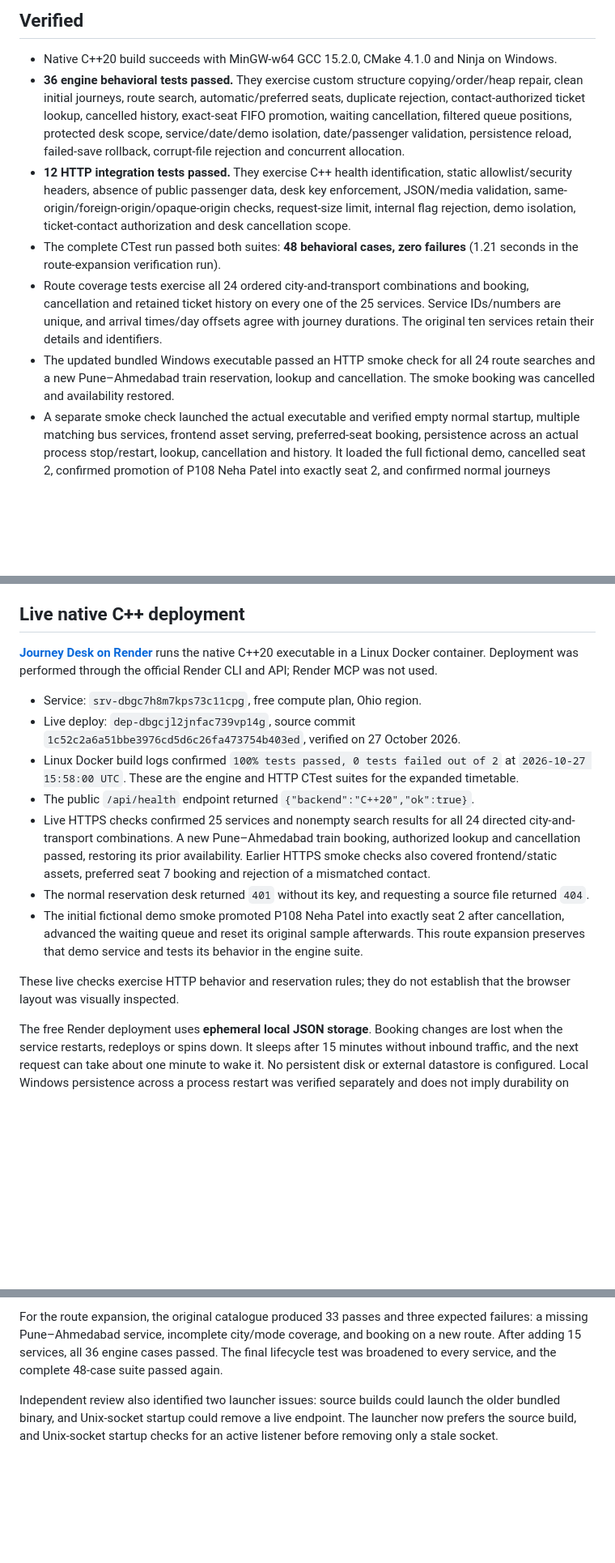
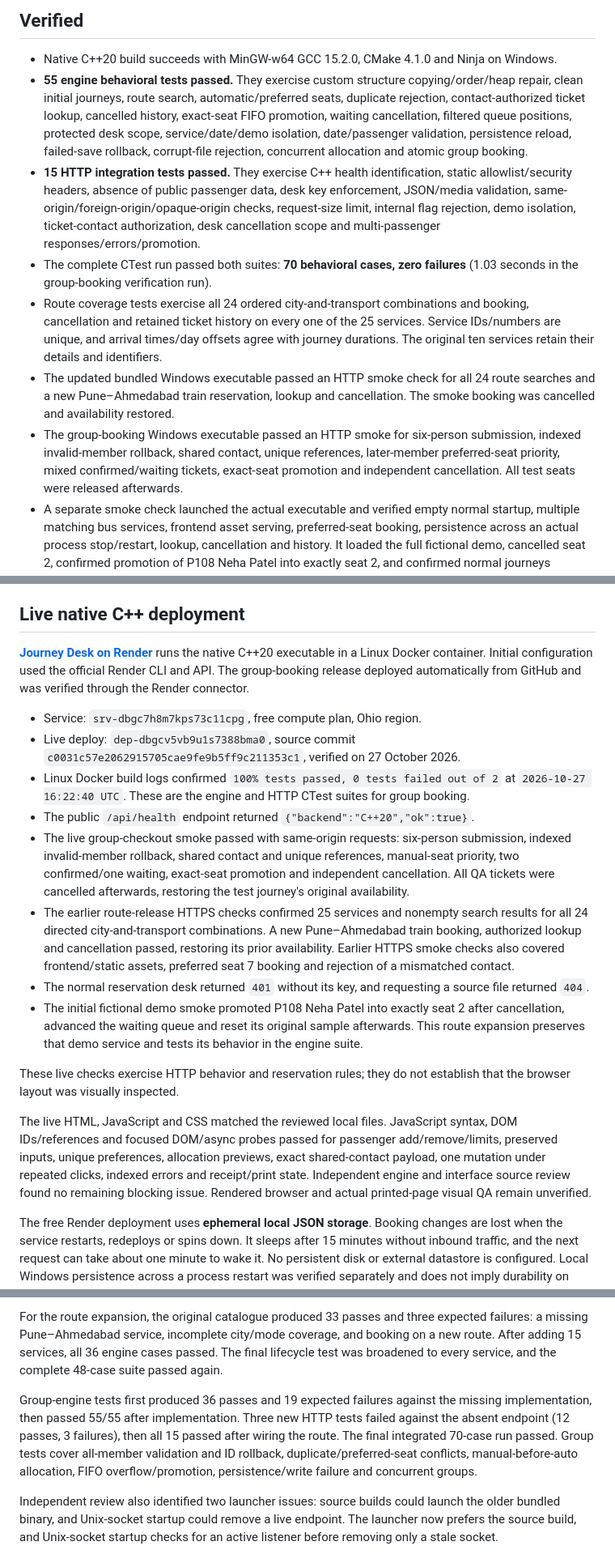
Before and after one commit to Vaibhav221207/journeydesk, a Markdown page: VERIFICATION.md, 3 parts joined by grey strips. Shown at 81% size. Drawn GitHub-style; blank space fills up the shorter version.

Commit message:
Record group-booking deployment and 70 passing checks [skip render]

```diff
--- a/VERIFICATION.md
+++ b/VERIFICATION.md
@@ -3,11 +3,12 @@
 ## Verified
 
 - Native C++20 build succeeds with MinGW-w64 GCC 15.2.0, CMake 4.1.0 and Ninja on Windows.
-- **36 engine behavioral tests passed.** They exercise custom structure copying/order/heap repair, clean initial journeys, route search, automatic/preferred seats, duplicate rejection, contact-authorized ticket lookup, cancelled history, exact-seat FIFO promotion, waiting cancellation, filtered queue positions, protected desk scope, service/date/demo isolation, date/passenger validation, persistence reload, failed-save rollback, corrupt-file rejection and concurrent allocation.
-- **12 HTTP integration tests passed.** They exercise C++ health identification, static allowlist/security headers, absence of public passenger data, desk key enforcement, JSON/media validation, same-origin/foreign-origin/opaque-origin checks, request-size limit, internal flag rejection, demo isolation, ticket-contact authorization and desk cancellation scope.
-- The complete CTest run passed both suites: **48 behavioral cases, zero failures** (1.21 seconds in the route-expansion verification run).
+- **55 engine behavioral tests passed.** They exercise custom structure copying/order/heap repair, clean initial journeys, route search, automatic/preferred seats, duplicate rejection, contact-authorized ticket lookup, cancelled history, exact-seat FIFO promotion, waiting cancellation, filtered queue positions, protected desk scope, service/date/demo isolation, date/passenger validation, persistence reload, failed-save rollback, corrupt-file rejection, concurrent allocation and atomic group booking.
+- **15 HTTP integration tests passed.** They exercise C++ health identification, static allowlist/security headers, absence of public passenger data, desk key enforcement, JSON/media validation, same-origin/foreign-origin/opaque-origin checks, request-size limit, internal flag rejection, demo isolation, ticket-contact authorization, desk cancellation scope and multi-passenger responses/errors/promotion.
+- The complete CTest run passed both suites: **70 behavioral cases, zero failures** (1.03 seconds in the group-booking verification run).
 - Route coverage tests exercise all 24 ordered city-and-transport combinations and booking, cancellation and retained ticket history on every one of the 25 services. Service IDs/numbers are unique, and arrival times/day offsets agree with journey durations. The original ten services retain their details and identifiers.
 - The updated bundled Windows executable passed an HTTP smoke check for all 24 route searches and a new Pune–Ahmedabad train reservation, lookup and cancellation. The smoke booking was cancelled and availability restored.
+- The group-booking Windows executable passed an HTTP smoke for six-person submission, indexed invalid-member rollback, shared contact, unique references, later-member preferred-seat priority, mixed confirmed/waiting tickets, exact-seat promotion and independent cancellation. All test seats were released afterwards.
 - A separate smoke check launched the actual executable and verified empty normal startup, multiple matching bus services, frontend asset serving, preferred-seat booking, persistence across an actual process stop/restart, lookup, cancellation and history. It loaded the full fictional demo, cancelled seat 2, confirmed promotion of P108 Neha Patel into exactly seat 2, and confirmed normal journeys remained unchanged.
 - JavaScript syntax check passed. The interface implementer checked DOM references, CSS/SVG structure and async race behavior; independent source review found no remaining release-blocking issue. Skip-link navigation and stale aborted-response handling were corrected during review.
 - Native Windows executable uses system DLLs only: KERNEL32, msvcrt, SHELL32 and WS2_32. It requires no Python, Node.js, compiler or separately installed C++ runtime to run.
@@ -15,17 +16,20 @@
 
 ## Live native C++ deployment
 
-**[Journey Desk on Render](https://journeydesk.onrender.com/)** runs the native C++20 executable in a Linux Docker container. Deployment was performed through the official Render CLI and API; Render MCP was not used.
+**[Journey Desk on Render](https://journeydesk.onrender.com/)** runs the native C++20 executable in a Linux Docker container. Initial configuration used the official Render CLI and API. The group-booking release deployed automatically from GitHub and was verified through the Render connector.
 
 - Service: `srv-dbgc7h8m7kps73c11cpg`, free compute plan, Ohio region.
-- Live deploy: `dep-dbgcjl2jnfac739vp14g`, source commit `1c52c2a6a51bbe3976cd5d6c26fa473754b403ed`, verified on 27 October 2026.
-- Linux Docker build logs confirmed `100% tests passed, 0 tests failed out of 2` at `2026-10-27 15:58:00 UTC`. These are the engine and HTTP CTest suites for the expanded timetable.
+- Live deploy: `dep-dbgcv5vb9u1s7388bma0`, source commit `c0031c57e2062915705cae9fe9b5ff9c211353c1`, verified on 27 October 2026.
+- Linux Docker build logs confirmed `100% tests passed, 0 tests failed out of 2` at `2026-10-27 16:22:40 UTC`. These are the engine and HTTP CTest suites for group booking.
 - The public `/api/health` endpoint returned `{"backend":"C++20","ok":true}`.
-- Live HTTPS checks confirmed 25 services and nonempty search results for all 24 directed city-and-transport combinations. A new Pune–Ahmedabad train booking, authorized lookup and cancellation passed, restoring its prior availability. Earlier HTTPS smoke checks also covered frontend/static assets, preferred seat 7 booking and rejection of a mismatched contact.
+- The live group-checkout smoke passed with same-origin requests: six-person submission, indexed invalid-member rollback, shared contact and unique references, manual-seat priority, two confirmed/one waiting, exact-seat promotion and independent cancellation. All QA tickets were cancelled afterwards, restoring the test journey's original availability.
+- The earlier route-release HTTPS checks confirmed 25 services and nonempty search results for all 24 directed city-and-transport combinations. A new Pune–Ahmedabad train booking, authorized lookup and cancellation passed, restoring its prior availability. Earlier HTTPS smoke checks also covered frontend/static assets, preferred seat 7 booking and rejection of a mismatched contact.
 - The normal reservation desk returned `401` without its key, and requesting a source file returned `404`.
 - The initial fictional demo smoke promoted P108 Neha Patel into exactly seat 2 after cancellation, advanced the waiting queue and reset its original sample afterwards. This route expansion preserves that demo service and tests its behavior in the engine suite.
 
 These live checks exercise HTTP behavior and reservation rules; they do not establish that the browser layout was visually inspected.
+
+The live HTML, JavaScript and CSS matched the reviewed local files. JavaScript syntax, DOM IDs/references and focused DOM/async probes passed for passenger add/remove/limits, preserved inputs, unique preferences, allocation previews, exact shared-contact payload, one mutation under repeated clicks, indexed errors and receipt/print state. Independent engine and interface source review found no remaining blocking issue. Rendered browser and actual printed-page visual QA remain unverified.
 
 The free Render deployment uses **ephemeral local JSON storage**. Booking changes are lost when the service restarts, redeploys or spins down. It sleeps after 15 minutes without inbound traffic, and the next request can take about one minute to wake it. No persistent disk or external datastore is configured. Local Windows persistence across a process restart was verified separately and does not imply durability on Render.
 
@@ -34,6 +38,8 @@ The free Render deployment uses **ephemeral local JSON storage**. Booking change
 Engine tests were observed failing against unimplemented behaviors before implementation (0/28), then passing (28/28). Additional loader regressions failed before their fixes and the final suite reached 33/33. HTTP tests were observed failing against empty routes (0/12); implementation reached 11/12, then the bounded-body request-hook correction produced 12/12. The HTTP checks ran with localhost networking enabled because the development sandbox initially denied socket connections.
 
 For the route expansion, the original catalogue produced 33 passes and three expected failures: a missing Pune–Ahmedabad service, incomplete city/mode coverage, and booking on a new route. After adding 15 services, all 36 engine cases passed. The final lifecycle test was broadened to every service, and the complete 48-case suite passed again.
+
+Group-engine tests first produced 36 passes and 19 expected failures against the missing implementation, then passed 55/55 after implementation. Three new HTTP tests failed against the absent endpoint (12 passes, 3 failures), then all 15 passed after wiring the route. The final integrated 70-case run passed. Group tests cover all-member validation and ID rollback, duplicate/preferred-seat conflicts, manual-before-auto allocation, FIFO overflow/promotion, persistence/write failure and concurrent groups.
 
 Independent review also identified two launcher issues: source builds could launch the older bundled binary, and Unix-socket startup could remove a live endpoint. The launcher now prefers the source build, and Unix-socket startup checks for an active listener before removing only a stale socket.
 
```
Also changed, not shown: HOSTING.md (+1 -1 lines), docs/DESIGN.md (+1 -1 lines).
